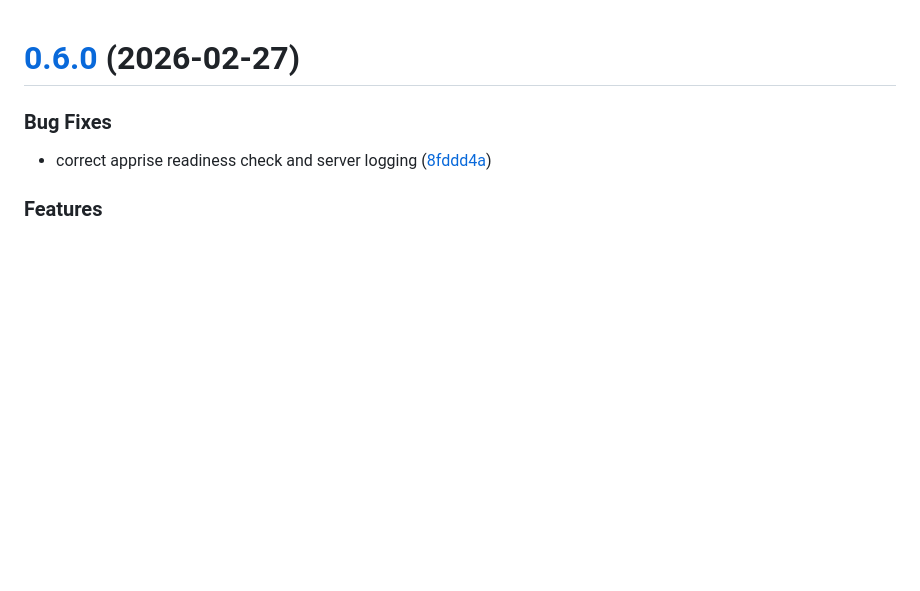
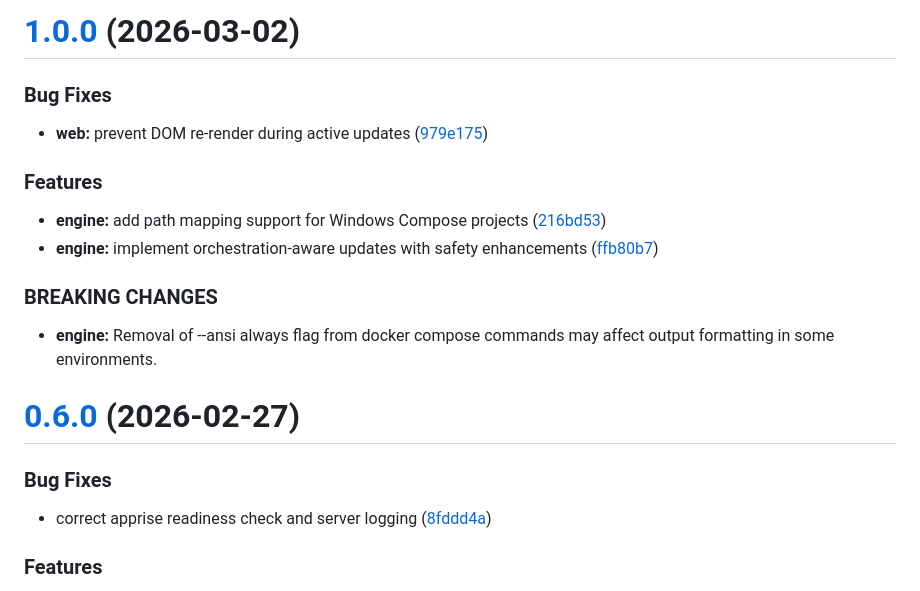
Before and after one commit to Jisevind/dockgo, a Markdown page: CHANGELOG.md, the part around the change. GitHub-like rendering; blank space fills up the shorter version.

Commit message:
chore(release): 1.0.0 [skip ci]
# [1.0.0](https://github.com/Jisevind/dockgo/compare/v0.6.0...v1.0.0) (2026-03-02)

### Bug Fixes

* **web:** prevent DOM re-render during active updates ([979e175](https://github.com/Jisevind/dockgo/commit/979e1759c6c10bfb449fb7a98398aa0983f3f5cc))

### Features

* **engine:** add path mapping support for Windows Compose projects ([216bd53](https://github.com/Jisevind/dockgo/commit/216bd53dd0323df734f1216be7da6561783c7329))
* **engine:** implement orchestration-aware updates with safety enhancements ([ffb80b7](https://github.com/Jisevind/dockgo/commit/ffb80b72c04191405deaaebdeef0554969f2be07))

### BREAKING CHANGES

* **engine:** Removal of --ansi always flag from docker compose commands may affect output formatting in some environments.

```diff
--- a/CHANGELOG.md
+++ b/CHANGELOG.md
@@ -1,3 +1,21 @@
+# [1.0.0](https://github.com/Jisevind/dockgo/compare/v0.6.0...v1.0.0) (2026-03-02)
+
+
+### Bug Fixes
+
+* **web:** prevent DOM re-render during active updates ([979e175](https://github.com/Jisevind/dockgo/commit/979e1759c6c10bfb449fb7a98398aa0983f3f5cc))
+
+
+### Features
+
+* **engine:** add path mapping support for Windows Compose projects ([216bd53](https://github.com/Jisevind/dockgo/commit/216bd53dd0323df734f1216be7da6561783c7329))
+* **engine:** implement orchestration-aware updates with safety enhancements ([ffb80b7](https://github.com/Jisevind/dockgo/commit/ffb80b72c04191405deaaebdeef0554969f2be07))
+
+
+### BREAKING CHANGES
+
+* **engine:** Removal of --ansi always flag from docker compose commands may affect output formatting in some environments.
+
 # [0.6.0](https://github.com/Jisevind/dockgo/compare/v0.5.0...v0.6.0) (2026-02-27)
 
 
```
